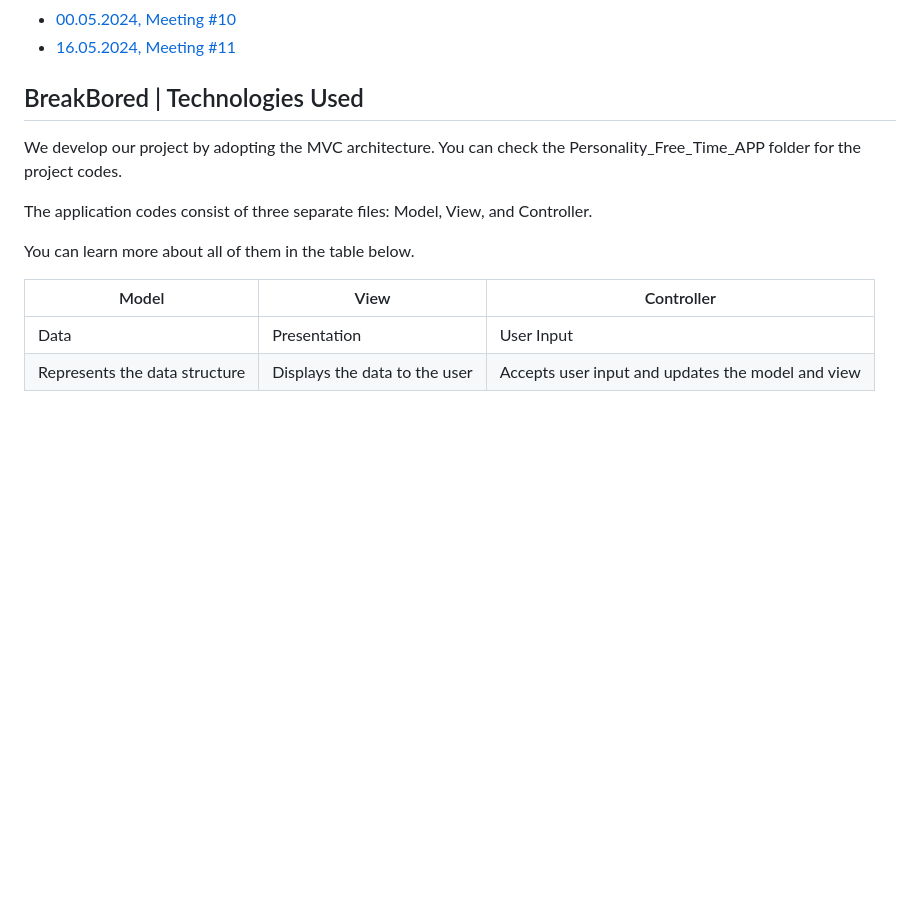
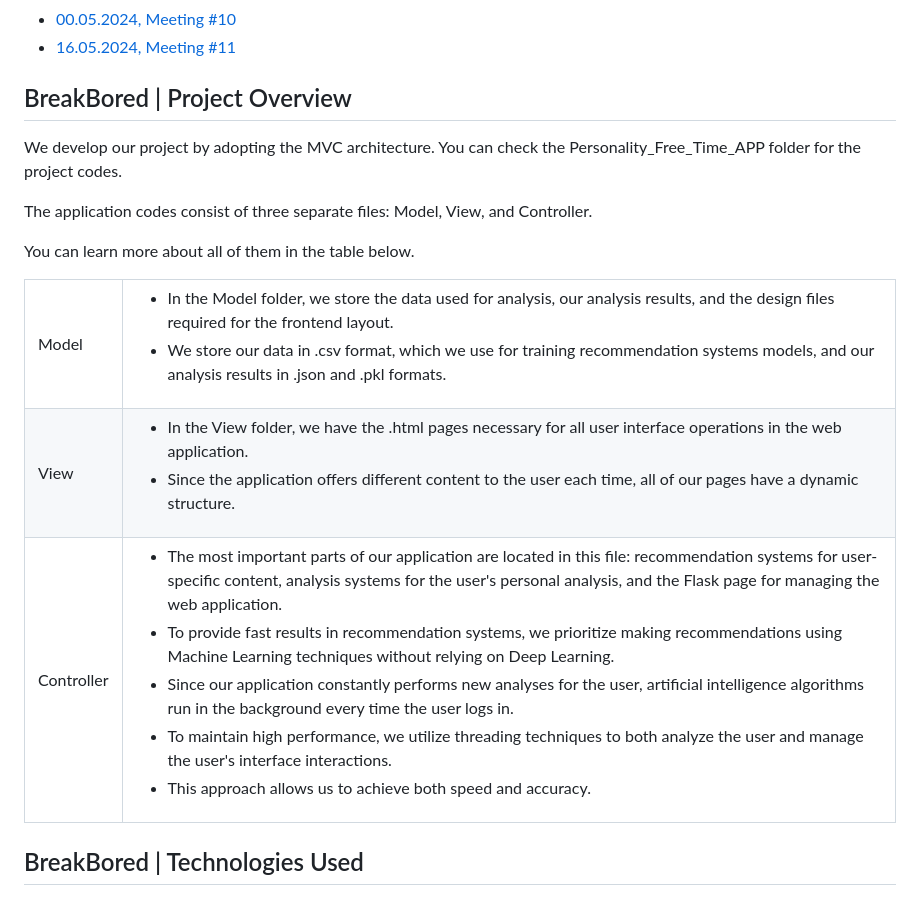
Before and after one commit to EmineSener/BtuSoftwareEngineeringTeam5, a Markdown page: README.md, the part around the change. Drawn GitHub-style; blank space fills up the shorter version.

```diff
--- a/README.md
+++ b/README.md
@@ -183,7 +183,7 @@ Below are all our meetings and their notes so far.
 * [00.05.2024, Meeting #10](https://github.com/EmineSener/BtuSoftwareEngineeringTeam5/blob/main/Meetings/meeting10.md)
 * [16.05.2024, Meeting #11](https://github.com/EmineSener/BtuSoftwareEngineeringTeam5/blob/main/Meetings/meeting11.md)
 
-## BreakBored | Technologies Used
+## BreakBored | Project Overview
 We develop our project by adopting the MVC architecture. You can check the Personality_Free_Time_APP folder for the project codes.
 
 The application codes consist of three separate files: Model, View, and Controller.
@@ -191,23 +191,37 @@ The application codes consist of three separate files: Model, View, and Controll
 You can learn more about all of them in the table below.
 
 <table>
-  <thead>
-    <tr>
-      <th>Model</th>
-      <th>View</th>
-      <th>Controller</th>
-    </tr>
-  </thead>
-  <tbody>
-    <tr>
-      <td>Data</td>
-      <td>Presentation</td>
-      <td>User Input</td>
-    </tr>
-    <tr>
-      <td>Represents the data structure</td>
-      <td>Displays the data to the user</td>
-      <td>Accepts user input and updates the model and view</td>
-    </tr>
-  </tbody>
+  <tr>
+    <td>Model</td>
+    <td>
+      <ul>
+      <li> In the Model folder, we store the data used for analysis, our analysis results, and the design files required for the frontend layout.</li>
+   <li> We store our data in .csv format, which we use for training recommendation systems models, and our analysis results in .json and .pkl formats.</li>
+      </ul>
+    </td>
+  </tr>
+  <tr>
+    <td>View</td>
+    <td>
+      <ul>
+      <li>  In the View folder, we have the .html pages necessary for all user interface operations in the web application. </li>
+        <li> Since the application offers different content to the user each time, all of our pages have a dynamic structure. </li>
+      </ul>
+      </td>
+  </tr>
+<tr>
+    <td>Controller</td>
+    <td>
+      <ul>
+      <li> The most important parts of our application are located in this file: recommendation systems for user-specific content, analysis systems for the user's personal analysis, and the Flask page for managing the web application.  </li>
+        <li> To provide fast results in recommendation systems, we prioritize making recommendations using Machine Learning techniques without relying on Deep Learning.  </li>
+          <li> Since our application constantly performs new analyses for the user, artificial intelligence algorithms run in the background every time the user logs in.  </li>
+        <li> To maintain high performance, we utilize threading techniques to both analyze the user and manage the user's interface interactions.</li>
+        <li>  This approach allows us to achieve both speed and accuracy. </li>
+      </ul>
+      </td>
+</tr>
 </table>
+
+
+## BreakBored | Technologies Used
```
